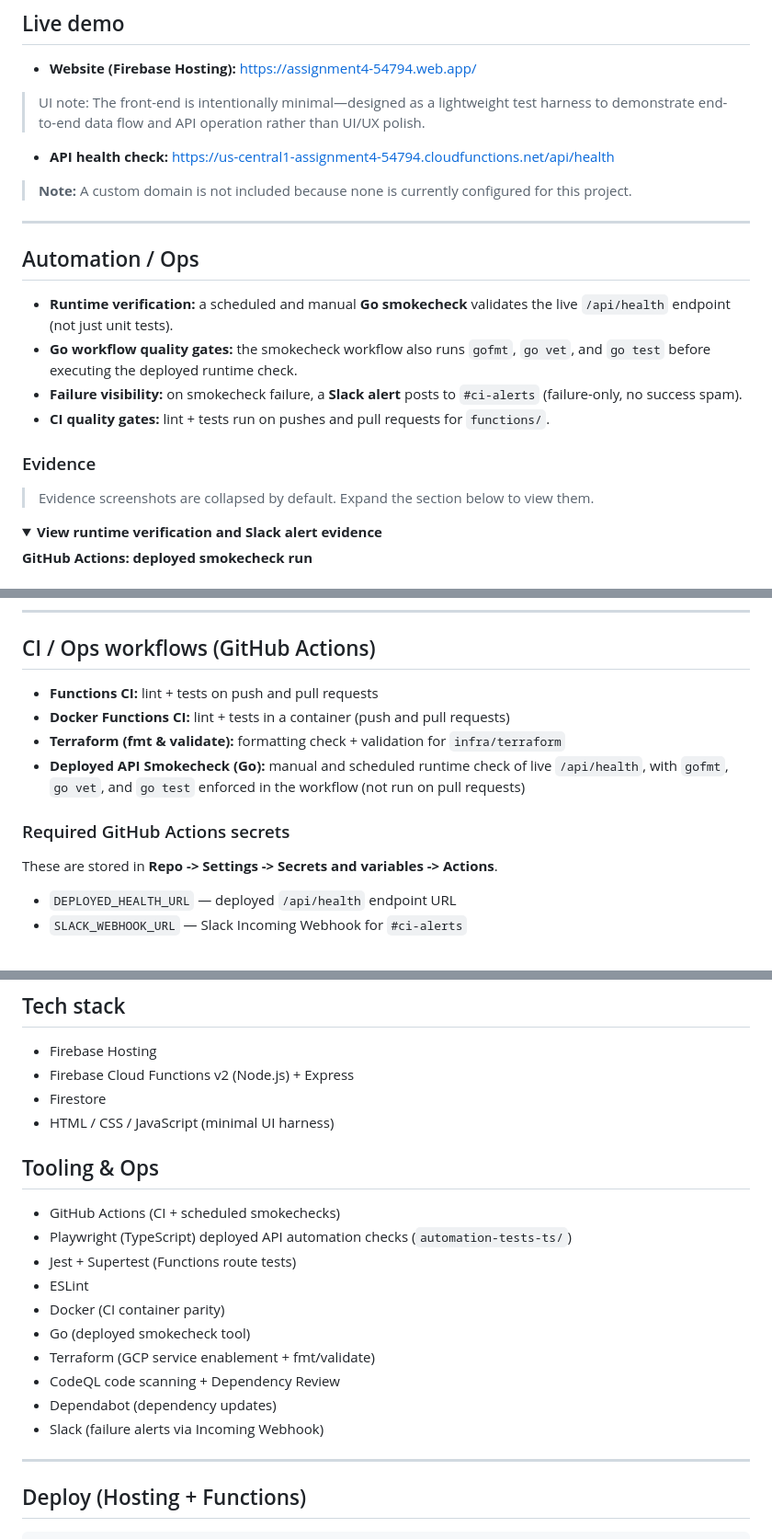
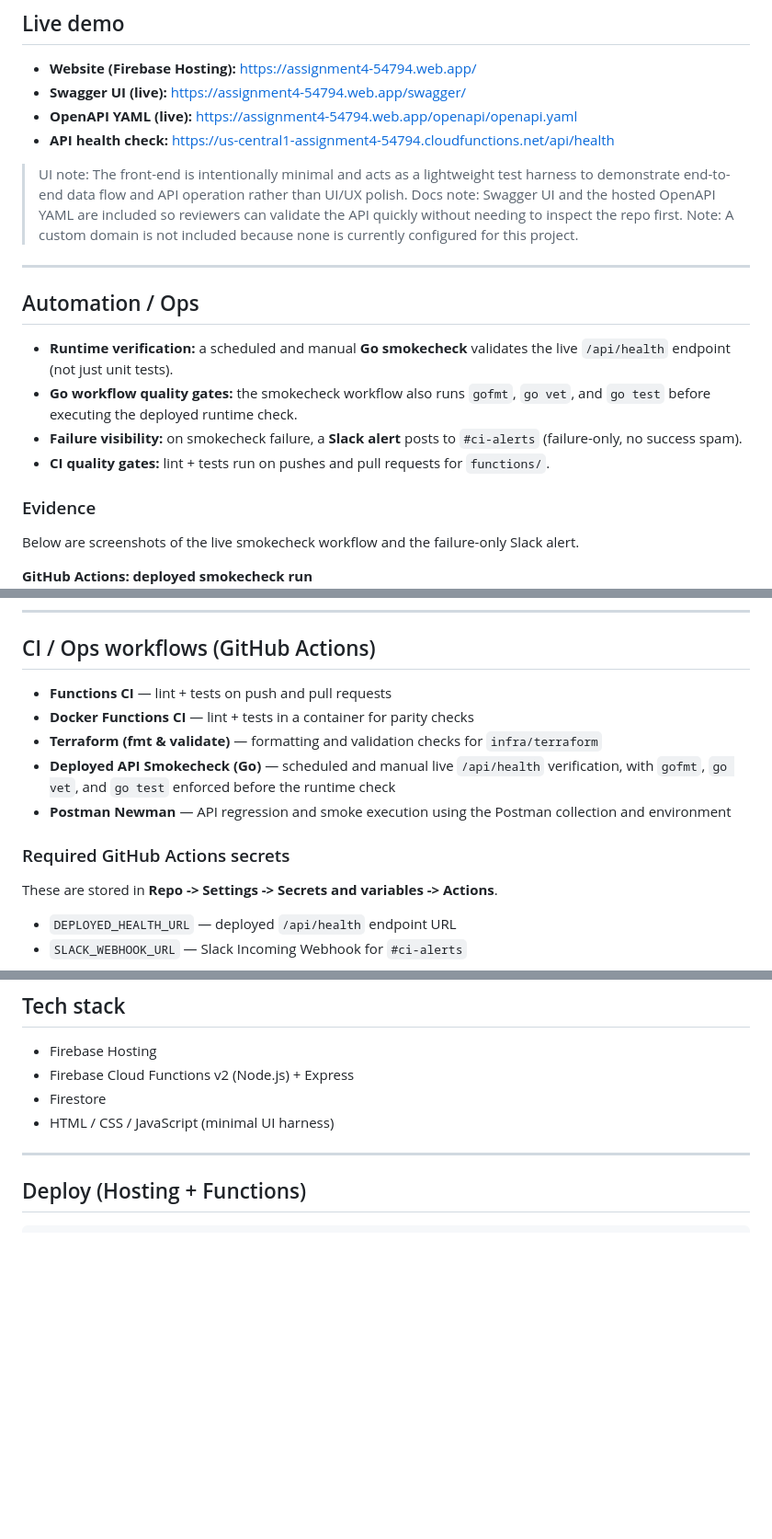
Before and after one commit to sdaly-ie/firebase-serverless-rest-api, a Markdown page: README.md, 3 parts joined by grey strips. Shown at 92% size. Drawn GitHub-style; folded sections open; blank space fills up the shorter version.

```diff
--- a/README.md
+++ b/README.md
@@ -79,12 +74,13 @@ These checks are lightweight, CI-friendly quality signals that demonstrate autom
 ## Live demo
 
 - **Website (Firebase Hosting):** https://assignment4-54794.web.app/
-
-> UI note: The front-end is intentionally minimal—designed as a lightweight test harness to demonstrate end-to-end data flow and API operation rather than UI/UX polish.
-
+- **Swagger UI (live):** https://assignment4-54794.web.app/swagger/
+- **OpenAPI YAML (live):** https://assignment4-54794.web.app/openapi/openapi.yaml
 - **API health check:** https://us-central1-assignment4-54794.cloudfunctions.net/api/health
 
-> **Note:** A custom domain is not included because none is currently configured for this project.
+> UI note: The front-end is intentionally minimal and acts as a lightweight test harness to demonstrate end-to-end data flow and API operation rather than UI/UX polish.
+> Docs note: Swagger UI and the hosted OpenAPI YAML are included so reviewers can validate the API quickly without needing to inspect the repo first.
+> Note: A custom domain is not included because none is currently configured for this project.
 
 ---
 
@@ -97,10 +93,7 @@ These checks are lightweight, CI-friendly quality signals that demonstrate autom
 
 ### Evidence
 
-> Evidence screenshots are collapsed by default. Expand the section below to view them.
-
-<details>
-<summary><strong>View runtime verification and Slack alert evidence</strong></summary>
+Below are screenshots of the live smokecheck workflow and the failure-only Slack alert.
 
 **GitHub Actions: deployed smokecheck run**
 ![GitHub Actions deployed smokecheck run](public/images/ops-actions-smokecheck.jpg)
@@ -212,12 +183,14 @@ npx playwright test
 
 ## CI / Ops workflows (GitHub Actions)
 
-- **Functions CI:** lint + tests on push and pull requests
-- **Docker Functions CI:** lint + tests in a container (push and pull requests)
-- **Terraform (fmt & validate):** formatting check + validation for `infra/terraform`
-- **Deployed API Smokecheck (Go):** manual and scheduled runtime check of live `/api/health`, with `gofmt`, `go vet`, and `go test` enforced in the workflow (not run on pull requests)
+- **Functions CI** — lint + tests on push and pull requests
+- **Docker Functions CI** — lint + tests in a container for parity checks
+- **Terraform (fmt & validate)** — formatting and validation checks for `infra/terraform`
+- **Deployed API Smokecheck (Go)** — scheduled and manual live `/api/health` verification, with `gofmt`, `go vet`, and `go test` enforced before the runtime check
+- **Postman Newman** — API regression and smoke execution using the Postman collection and environment
 
 ### Required GitHub Actions secrets
+
 These are stored in **Repo -> Settings -> Secrets and variables -> Actions**.
 
 - `DEPLOYED_HEALTH_URL` — deployed `/api/health` endpoint URL
@@ -356,19 +329,6 @@ It currently manages a narrow Infrastructure-as-Code slice by enabling core GCP
 - Firestore
 - HTML / CSS / JavaScript (minimal UI harness)
 
-## Tooling & Ops
-
-- GitHub Actions (CI + scheduled smokechecks)
-- Playwright (TypeScript) deployed API automation checks (`automation-tests-ts/`)
-- Jest + Supertest (Functions route tests)
-- ESLint
-- Docker (CI container parity)
-- Go (deployed smokecheck tool)
-- Terraform (GCP service enablement + fmt/validate)
-- CodeQL code scanning + Dependency Review
-- Dependabot (dependency updates)
-- Slack (failure alerts via Incoming Webhook)
-
 ---
 
 ## Deploy (Hosting + Functions)
```
Also changed, not shown: other parts of README.md (+47 -74 lines), public/images/postcomment.jpg, 4 other files.
